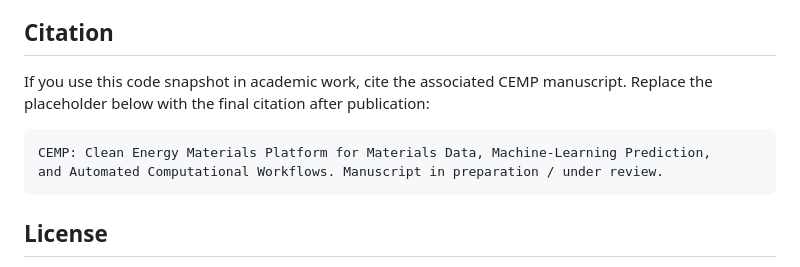
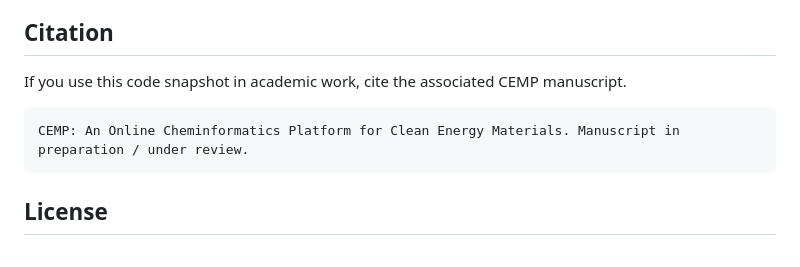
Before and after one commit to WangGroupFDU/CEMP_source_code, a Markdown page: README.md, the part around the change. GitHub-like rendering.

````diff
--- a/README.md
+++ b/README.md
@@ -123,11 +123,10 @@ This public code snapshot supports reproducibility at the level of software arch
 
 ## Citation
 
-If you use this code snapshot in academic work, cite the associated CEMP manuscript. Replace the placeholder below with the final citation after publication:
+If you use this code snapshot in academic work, cite the associated CEMP manuscript.
 
 ```text
-CEMP: Clean Energy Materials Platform for Materials Data, Machine-Learning Prediction,
-and Automated Computational Workflows. Manuscript in preparation / under review.
+CEMP: An Online Cheminformatics Platform for Clean Energy Materials. Manuscript in preparation / under review.
 ```
 
 ## License
````
